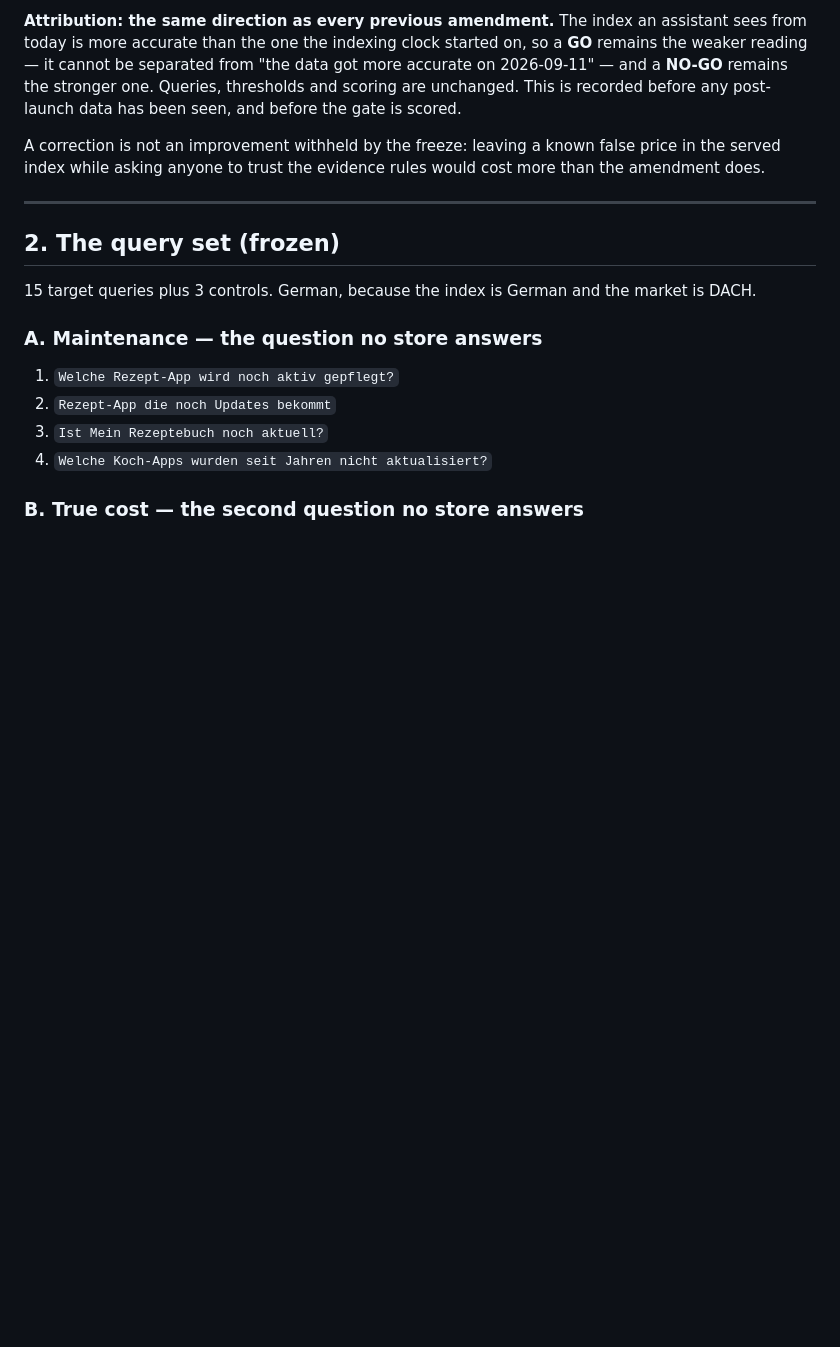
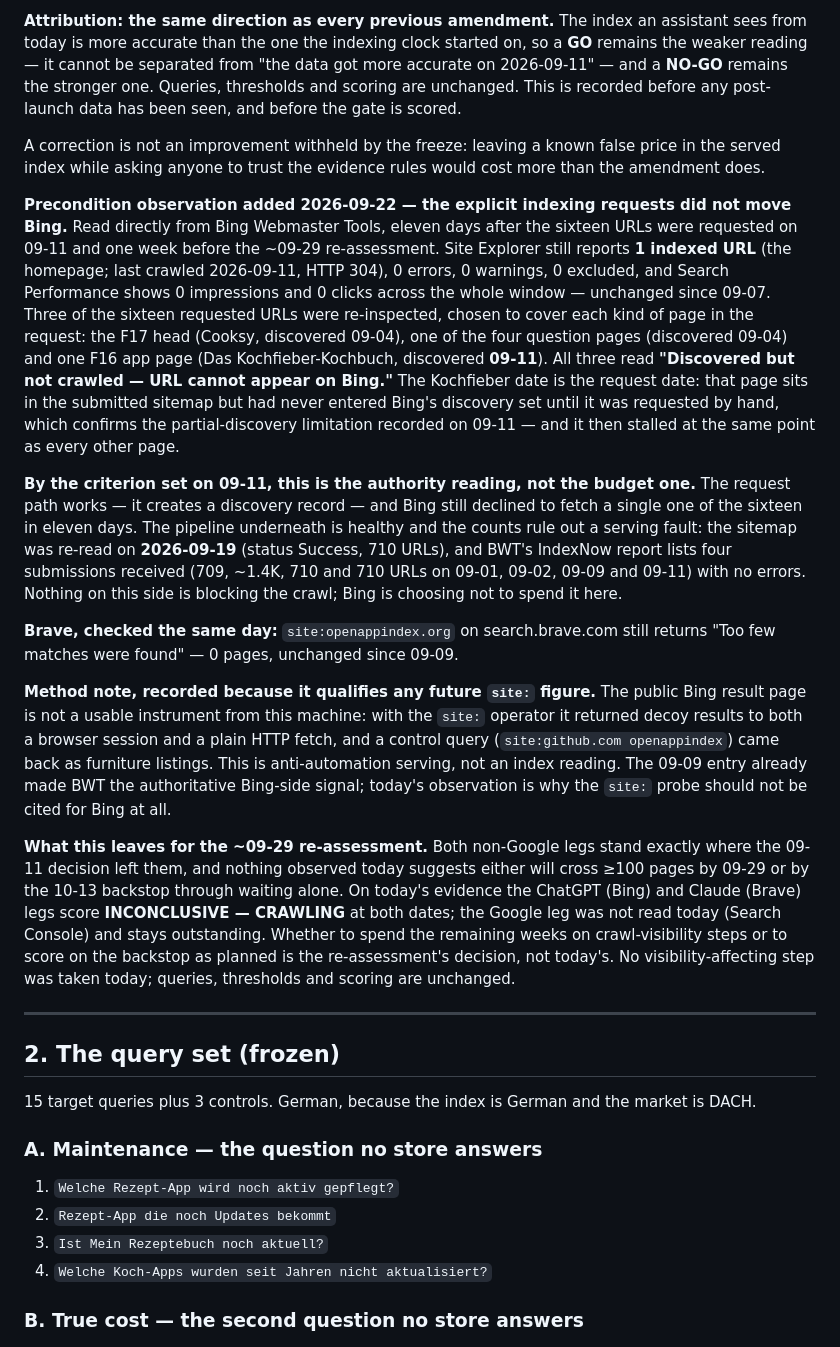
Before and after one commit to tim-muky/openappindex, a Markdown page: docs/gate-protocol.md, the part around the change. Drawn GitHub-style; blank space fills up the shorter version.

Commit message:
Gate protocol: explicit indexing requests did not move Bing
Precondition observation, read from Bing Webmaster Tools on 2026-09-22 --
eleven days after the sixteen URLs were requested by hand on 09-11, one week
before the ~09-29 re-assessment.

Site Explorer still reports 1 indexed URL (the homepage, last crawled 09-11),
0 errors/warnings/excluded, 0 impressions. Three of the sixteen requested URLs
re-inspected -- the F17 head, a question page and an F16 app page -- all read
"Discovered but not crawled". The F16 page's discovery date is the request date
itself, confirming the partial-discovery limitation recorded on 09-11.

By the criterion set on 09-11 this is the authority reading, not the budget one:
the request path works, the pipeline is healthy (sitemap re-read 09-19, all
IndexNow submissions received), and Bing declined all sixteen anyway. Brave
unchanged at 0.

Also records that the public Bing site: page serves decoy results to automated
fetches from this machine, so it should not be cited for Bing at all -- BWT
stays the authoritative signal.

No visibility-affecting step was taken; queries, thresholds and scoring are
unchanged.

Co-Authored-By: Claude Opus 5 <noreply@anthropic.com>

```diff
--- a/docs/gate-protocol.md
+++ b/docs/gate-protocol.md
@@ -211,6 +211,46 @@ A correction is not an improvement withheld by the freeze: leaving a known false
 served index while asking anyone to trust the evidence rules would cost more than the amendment
 does.
 
+**Precondition observation added 2026-09-22 — the explicit indexing requests did not move Bing.**
+Read directly from Bing Webmaster Tools, eleven days after the sixteen URLs were requested on
+09-11 and one week before the ~09-29 re-assessment. Site Explorer still reports **1 indexed
+URL** (the homepage; last crawled 2026-09-11, HTTP 304), 0 errors, 0 warnings, 0 excluded, and
+Search Performance shows 0 impressions and 0 clicks across the whole window — unchanged since
+09-07. Three of the sixteen requested URLs were re-inspected, chosen to cover each kind of page
+in the request: the F17 head (Cooksy, discovered 09-04), one of the four question pages
+(discovered 09-04) and one F16 app page (Das Kochfieber-Kochbuch, discovered **09-11**). All
+three read **"Discovered but not crawled — URL cannot appear on Bing."** The Kochfieber date is
+the request date: that page sits in the submitted sitemap but had never entered Bing's discovery
+set until it was requested by hand, which confirms the partial-discovery limitation recorded on
+09-11 — and it then stalled at the same point as every other page.
+
+**By the criterion set on 09-11, this is the authority reading, not the budget one.** The
+request path works — it creates a discovery record — and Bing still declined to fetch a single
+one of the sixteen in eleven days. The pipeline underneath is healthy and the counts rule out
+a serving fault: the sitemap was re-read on **2026-09-19** (status Success, 710 URLs), and BWT's
+IndexNow report lists four submissions received (709, ~1.4K, 710 and 710 URLs on 09-01, 09-02,
+09-09 and 09-11) with no errors. Nothing on this side is blocking the crawl; Bing is choosing
+not to spend it here.
+
+**Brave, checked the same day:** `site:openappindex.org` on search.brave.com still returns
+"Too few matches were found" — 0 pages, unchanged since 09-09.
+
+**Method note, recorded because it qualifies any future `site:` figure.** The public Bing
+result page is not a usable instrument from this machine: with the `site:` operator it returned
+decoy results to both a browser session and a plain HTTP fetch, and a control query
+(`site:github.com openappindex`) came back as furniture listings. This is anti-automation
+serving, not an index reading. The 09-09 entry already made BWT the authoritative Bing-side
+signal; today's observation is why the `site:` probe should not be cited for Bing at all.
+
+**What this leaves for the ~09-29 re-assessment.** Both non-Google legs stand exactly where the
+09-11 decision left them, and nothing observed today suggests either will cross ≥100 pages by
+09-29 or by the 10-13 backstop through waiting alone. On today's evidence the ChatGPT (Bing) and
+Claude (Brave) legs score **INCONCLUSIVE — CRAWLING** at both dates; the Google leg was not read
+today (Search Console) and stays outstanding. Whether to spend the remaining weeks on
+crawl-visibility steps or to score on the backstop as planned is the re-assessment's decision,
+not today's. No visibility-affecting step was taken today; queries, thresholds and scoring are
+unchanged.
+
 ---
 
 ## 2. The query set (frozen)
```
